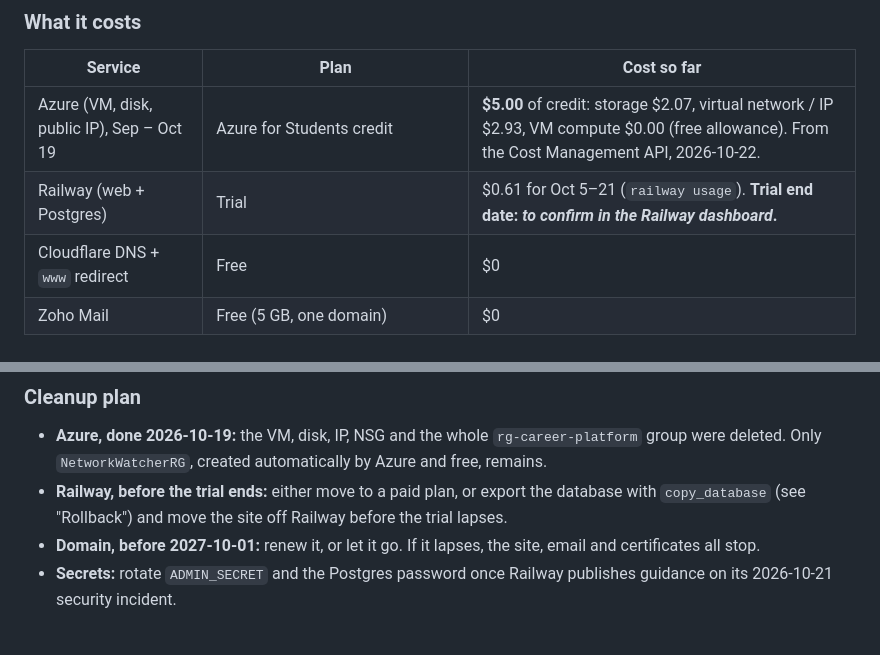
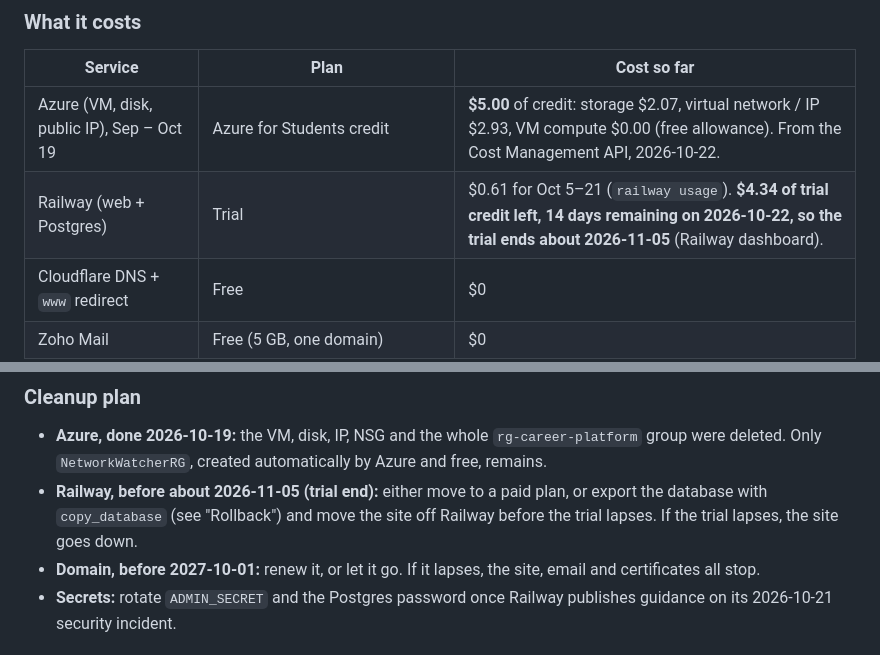
Before and after one commit to ethanjad/career-platform, a Markdown page: README.md, 2 parts joined by grey strips. Drawn GitHub-style.

Commit message:
docs: add the Railway trial end date and remaining credit
Co-Authored-By: Claude Opus 5.5 <noreply@anthropic.com>

```diff
--- a/README.md
+++ b/README.md
@@ -287,7 +287,7 @@ I learned an abundance about the parts that make up the web application, such as
 | Service | Plan | Cost so far |
 |---|---|---|
 | Azure (VM, disk, public IP), Sep – Oct 19 | Azure for Students credit | **$5.00** of credit: storage $2.07, virtual network / IP $2.93, VM compute $0.00 (free allowance). From the Cost Management API, 2026-10-22. |
-| Railway (web + Postgres) | Trial | $0.61 for Oct 5–21 (`railway usage`). **Trial end date: _to confirm in the Railway dashboard_.** |
+| Railway (web + Postgres) | Trial | $0.61 for Oct 5–21 (`railway usage`). **$4.34 of trial credit left, 14 days remaining on 2026-10-22, so the trial ends about 2026-11-05** (Railway dashboard). |
 | Cloudflare DNS + `www` redirect | Free | $0 |
 | Zoho Mail | Free (5 GB, one domain) | $0 |
 | Google Analytics 4 | Free | $0 |
@@ -296,7 +296,7 @@ I learned an abundance about the parts that make up the web application, such as
 ### Cleanup plan
 
 - **Azure, done 2026-10-19:** the VM, disk, IP, NSG and the whole `rg-career-platform` group were deleted. Only `NetworkWatcherRG`, created automatically by Azure and free, remains.
-- **Railway, before the trial ends:** either move to a paid plan, or export the database with `copy_database` (see "Rollback") and move the site off Railway before the trial lapses.
+- **Railway, before about 2026-11-05 (trial end):** either move to a paid plan, or export the database with `copy_database` (see "Rollback") and move the site off Railway before the trial lapses. If the trial lapses, the site goes down.
 - **Domain, before 2027-10-01:** renew it, or let it go. If it lapses, the site, email and certificates all stop.
 - **Secrets:** rotate `ADMIN_SECRET` and the Postgres password once Railway publishes guidance on its 2026-10-21 security incident.
 
```
Also changed, not shown: TASKS.md (+2 -2 lines).
